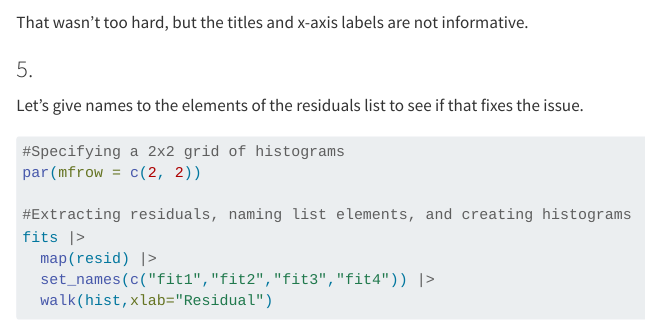
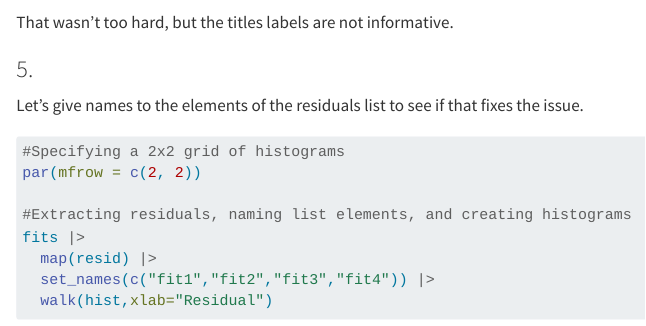
Before and after one commit to jccrews256/Homework-6, a Quarto document (Homework 6.qmd): the page in a window 1100 px wide, from 9580 px down. Rendered offline with R 4.5, knitr and Pandoc in place of Quarto, with nearby package versions; long lines of code are wrapped.

Commit message:
Small edit in task 3 responses

````diff
--- a/Homework 6.qmd
+++ b/Homework 6.qmd
@@ -314,7 +314,7 @@ fits |>
   walk(hist,xlab="Residual")
 ```
 
-That wasn't too hard, but the titles and x-axis labels are not informative.
+That wasn't too hard, but the titles labels are not informative.
 
 ### 5.
 
````
Also changed, not shown: docs/search.json, 1 other file.
